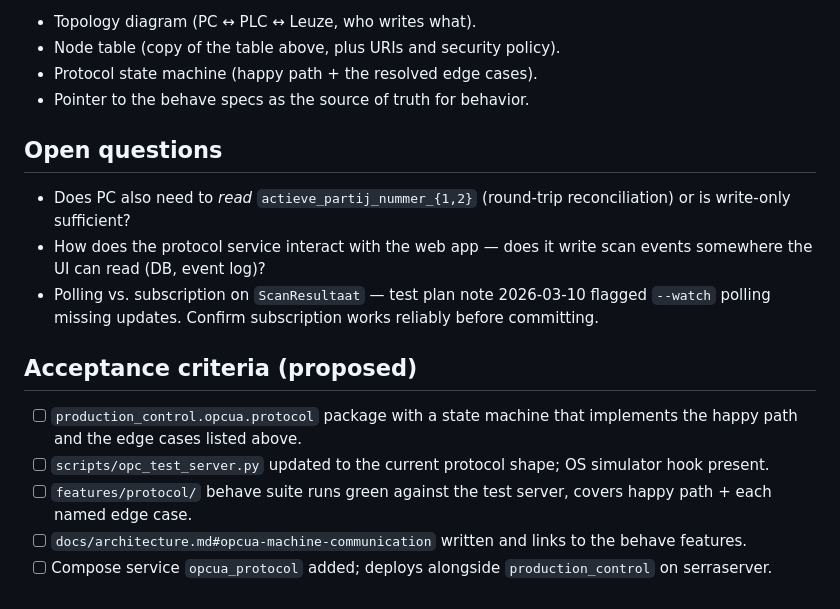
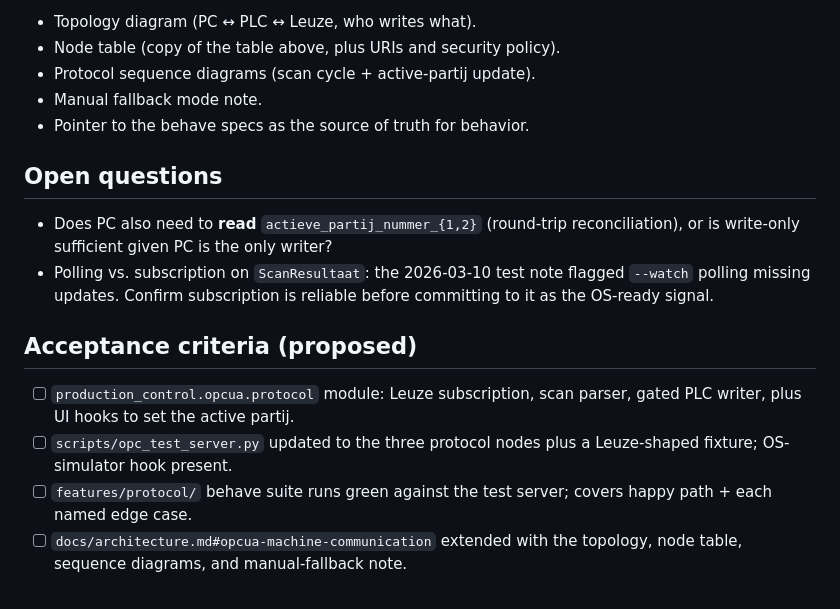
Before and after one commit to serraict/wetering-production-control, a Markdown page: work/notes/os_pc_protocol_implementation.md, the part around one of its changes. GitHub-like rendering.

```diff
--- a/work/notes/os_pc_protocol_implementation.md
+++ b/work/notes/os_pc_protocol_implementation.md
@@ -110,31 +163,28 @@ Architecture doc gets a new `## OPC/UA Machine Communication` section
 
 - Topology diagram (PC ↔ PLC ↔ Leuze, who writes what).
 - Node table (copy of the table above, plus URIs and security policy).
-- Protocol state machine (happy path + the resolved edge cases).
+- Protocol sequence diagrams (scan cycle + active-partij update).
+- Manual fallback mode note.
 - Pointer to the behave specs as the source of truth for behavior.
 
 ## Open questions
 
-- Does PC also need to *read* `actieve_partij_nummer_{1,2}` (round-trip
-  reconciliation) or is write-only sufficient?
-- How does the protocol service interact with the web app — does it write
-  scan events somewhere the UI can read (DB, event log)?
-- Polling vs. subscription on `ScanResultaat` — test plan note 2026-03-10
-  flagged `--watch` polling missing updates. Confirm subscription works
-  reliably before committing.
+- Does PC also need to **read** `actieve_partij_nummer_{1,2}` (round-trip
+  reconciliation), or is write-only sufficient given PC is the only writer?
+- Polling vs. subscription on `ScanResultaat`: the 2026-03-10 test note
+  flagged `--watch` polling missing updates. Confirm subscription is reliable
+  before committing to it as the OS-ready signal.
 
 ## Acceptance criteria (proposed)
 
-- [ ] `production_control.opcua.protocol` package with a state machine that
-      implements the happy path and the edge cases listed above.
-- [ ] `scripts/opc_test_server.py` updated to the current protocol shape;
-      OS simulator hook present.
-- [ ] `features/protocol/` behave suite runs green against the test server,
+- [ ] `production_control.opcua.protocol` module: Leuze subscription, scan
+      parser, gated PLC writer, plus UI hooks to set the active partij.
+- [ ] `scripts/opc_test_server.py` updated to the three protocol nodes plus a
+      Leuze-shaped fixture; OS-simulator hook present.
+- [ ] `features/protocol/` behave suite runs green against the test server;
       covers happy path + each named edge case.
-- [ ] `docs/architecture.md#opcua-machine-communication` written and links to
-      the behave features.
-- [ ] Compose service `opcua_protocol` added; deploys alongside
-      `production_control` on serraserver.
+- [ ] `docs/architecture.md#opcua-machine-communication` extended with the
+      topology, node table, sequence diagrams, and manual-fallback note.
 
 [protocol draft]:
   https://potlilium.fibery.io/ICT_Wetering_Potlilium/Actie/Integratie-Onstapelmachine-met-oppotproces-257?sharing-key=0b2ea7ab-9c2d-4ae1-8b2a-c016b2816fa5
```
Also changed, not shown: other parts of work/notes/os_pc_protocol_implementation.md (+105 -52 lines).
